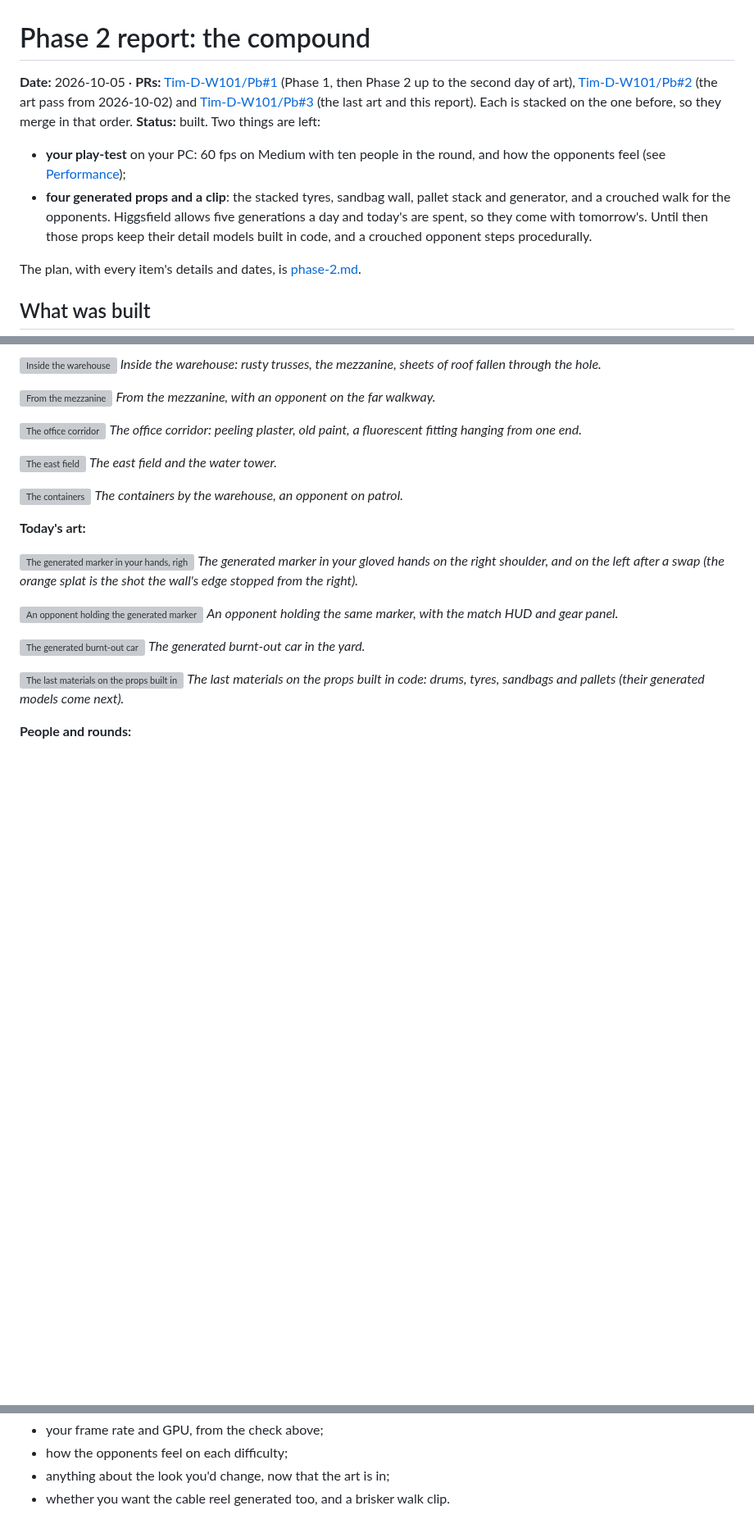
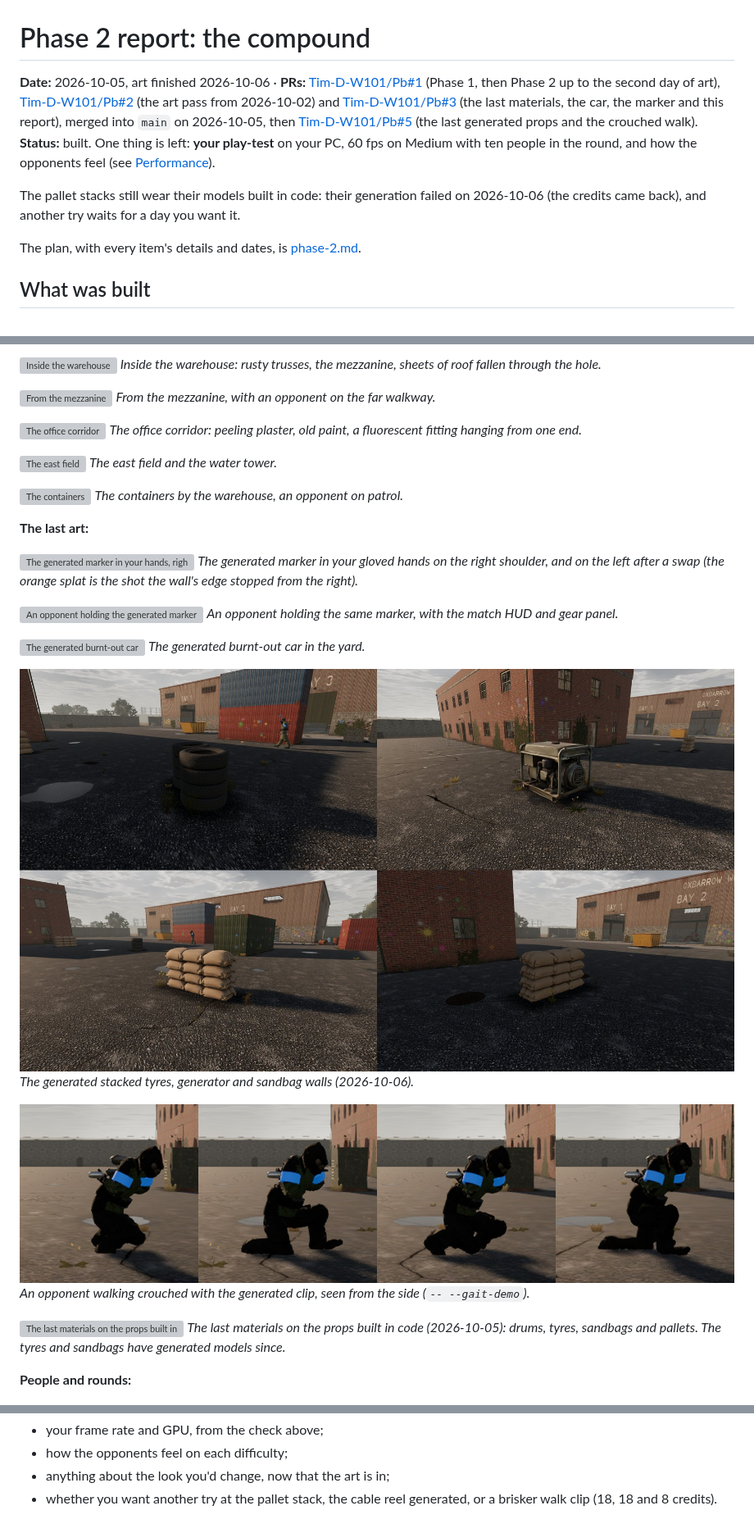
Before and after one commit to Tim-D-W101/Pb, a Markdown page: docs/reports/phase-2.md, 3 parts joined by grey strips. Shown at 82% size. Drawn GitHub-style; pictures changed too: docs/reports/phase-2/m2.6-72-generated-tyres-generator-and-sandbags.jpg (added), docs/reports/phase-2/m2.6-73-crouched-walk.jpg (added); blank space fills up the shorter version; grey boxes are pictures that could not be loaded.

```diff
--- a/docs/reports/phase-2.md
+++ b/docs/reports/phase-2.md
@@ -1,17 +1,15 @@
 # Phase 2 report: the compound
 
-**Date:** 2026-10-05 · **PRs:** [Tim-D-W101/Pb#1](https://github.com/Tim-D-W101/Pb/pull/1) (Phase 1, then Phase 2
-up to the second day of art), [Tim-D-W101/Pb#2](https://github.com/Tim-D-W101/Pb/pull/2) (the art pass from
-2026-10-02) and [Tim-D-W101/Pb#3](https://github.com/Tim-D-W101/Pb/pull/3) (the last art and this report). Each is
-stacked on the one before, so they merge in that order.
-**Status:** built. Two things are left:
+**Date:** 2026-10-05, art finished 2026-10-06 · **PRs:** [Tim-D-W101/Pb#1](https://github.com/Tim-D-W101/Pb/pull/1)
+(Phase 1, then Phase 2 up to the second day of art), [Tim-D-W101/Pb#2](https://github.com/Tim-D-W101/Pb/pull/2) (the
+art pass from 2026-10-02) and [Tim-D-W101/Pb#3](https://github.com/Tim-D-W101/Pb/pull/3) (the last materials, the car,
+the marker and this report), merged into `main` on 2026-10-05, then
+[Tim-D-W101/Pb#5](https://github.com/Tim-D-W101/Pb/pull/5) (the last generated props and the crouched walk).
+**Status:** built. One thing is left: **your play-test** on your PC, 60 fps on Medium with ten people in the round,
+and how the opponents feel (see [Performance](#performance)).
 
-- **your play-test** on your PC: 60 fps on Medium with ten people in the round, and how the opponents feel (see
-  [Performance](#performance));
-- **four generated props and a clip**: the stacked tyres, sandbag wall, pallet stack and generator, and a crouched
-  walk for the opponents. Higgsfield allows five generations a day and today's are spent, so they come with
-  tomorrow's. Until then those props keep their detail models built in code, and a crouched opponent steps
-  procedurally.
+The pallet stacks still wear their models built in code: their generation failed on 2026-10-06 (the credits came
+back), and another try waits for a day you want it.
 
 The plan, with every item's details and dates, is [phase-2.md](../phase-2.md).
 
@@ -185,7 +198,7 @@ nothing. All 113 shots from the phase are in [phase-2/](phase-2/), named by mile
 ![The containers](phase-2/m2.8-8-the-containers.jpg)
 *The containers by the warehouse, an opponent on patrol.*
 
-**Today's art:**
+**The last art:**
 
 ![The generated marker in your hands, right and left shoulder](phase-2/m2.6-70-generated-marker-in-your-hands.jpg)
 *The generated marker in your gloved hands on the right shoulder, and on the left after a swap (the orange splat is
@@ -197,8 +210,15 @@ the shot the wall's edge stopped from the right).*
 ![The generated burnt-out car](phase-2/m2.6-69-generated-car.jpg)
 *The generated burnt-out car in the yard.*
 
+![The generated tyres, generator and sandbag walls](phase-2/m2.6-72-generated-tyres-generator-and-sandbags.jpg)
+*The generated stacked tyres, generator and sandbag walls (2026-10-06).*
+
+![An opponent walking crouched](phase-2/m2.6-73-crouched-walk.jpg)
+*An opponent walking crouched with the generated clip, seen from the side (`-- --gait-demo`).*
+
 ![The last materials on the props built in code](phase-2/m2.6-68-day-4-materials-on-the-props.jpg)
-*The last materials on the props built in code: drums, tyres, sandbags and pallets (their generated models come next).*
+*The last materials on the props built in code (2026-10-05): drums, tyres, sandbags and pallets. The tyres and
+sandbags have generated models since.*
 
 **People and rounds:**
 
@@ -279,4 +298,5 @@ From the [revised roadmap](../phase-2.md#revised-roadmap):
 - your frame rate and GPU, from the check above;
 - how the opponents feel on each difficulty;
 - anything about the look you'd change, now that the art is in;
-- whether you want the cable reel generated too, and a brisker walk clip.
+- whether you want another try at the pallet stack, the cable reel generated, or a brisker walk clip (18, 18 and
+  8 credits).
```
Also changed, not shown: other parts of docs/reports/phase-2.md (+39 -25 lines), docs/architecture.md (+1 -1 lines), docs/phase-2.md (+11 -6 lines).
